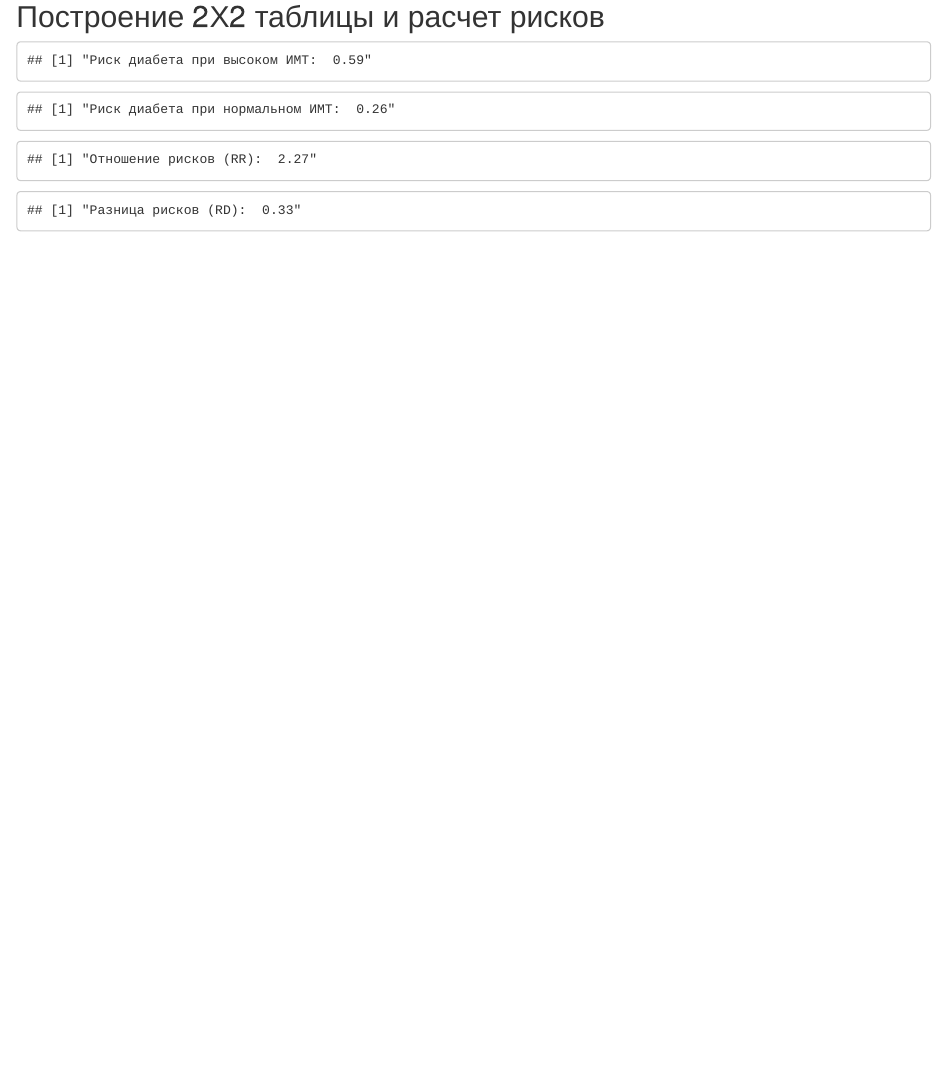
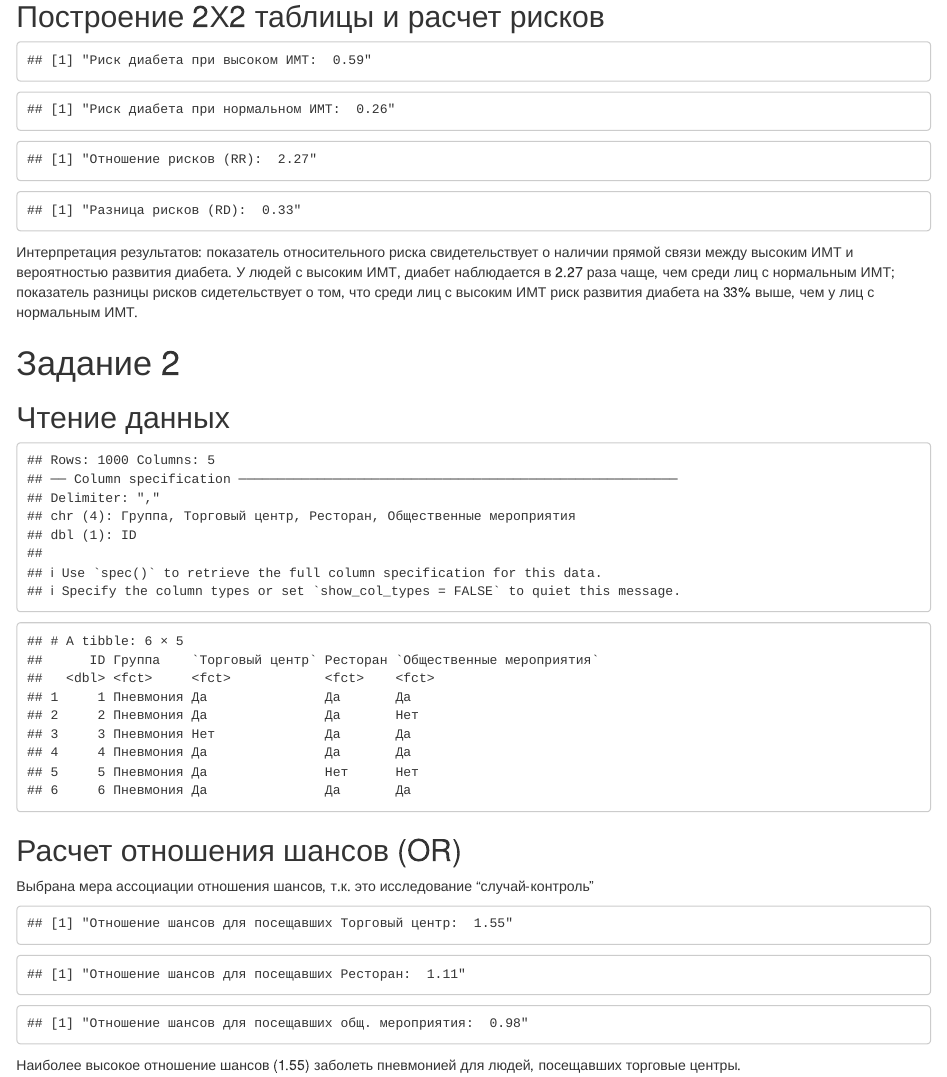
Before and after one commit to AnnaDPHTITMO/BioStat_2024, an R Markdown document (Meas_association/homework_MeasAssoc_Anna.Rmd): the page in a window 1100 px wide, from 630 px down. The pictures show the output file Meas_association/homework_MeasAssoc_Anna.html that the author committed with the source, opened offline.

Commit message:
ДЗ меры ассоциации _final

````diff
--- a/Meas_association/homework_MeasAssoc_Anna.Rmd
+++ b/Meas_association/homework_MeasAssoc_Anna.Rmd
@@ -50,3 +50,39 @@ print(paste("Разница рисков (RD): ", risk_diff))
 
 
 ```
+Интерпретация результатов: показатель относительного риска свидетельствует о наличии прямой связи между высоким ИМТ и вероятностью развития диабета. У людей с высоким ИМТ, диабет наблюдается в 2.27 раза чаще, чем среди лиц с нормальным ИМТ; показатель разницы рисков сидетельствует о том, что среди лиц с высоким ИМТ риск развития диабета на 33% выше, чем у лиц с нормальным ИМТ.
+
+# Задание 2
+
+## Чтение данных
+
+
+```{r}
+
+read_csv("data/pneumonia.csv") |> mutate(across(where(is.character), factor)) -> original_data
+original_data |> head()
+
+
+
+```
+## Расчет отношения шансов (OR)
+Выбрана мера ассоциации отношения шансов, т.к. это исследование "случай-контроль"
+
+```{r}
+tb <- table(original_data$`Торговый центр`, original_data$Группа)
+tb <- tb[, c(2,1)]
+print(paste("Отношение шансов для посещавших Торговый центр: ", round(tb[1,1]*tb[2,2]/(tb[1,2]*tb[2,1]),2)))
+
+tb <- table(original_data$`Ресторан`, original_data$Группа)
+tb <- tb[, c(2,1)]
+print(paste("Отношение шансов для посещавших Ресторан: ", round(tb[1,1]*tb[2,2]/(tb[1,2]*tb[2,1]),2)))
+
+tb <- table(original_data$`Общественные мероприятия`, original_data$Группа)
+tb <- tb[, c(2,1)]
+print(paste("Отношение шансов для посещавших общ. мероприятия: ", round(tb[1,1]*tb[2,2]/(tb[1,2]*tb[2,1]),2)))
+
+
+
+```
+
+Наиболее высокое отношение шансов (1.55) заболеть пневмонией для людей, посещавших торговые центры.
````
Also changed, not shown: Meas_association/homework_MeasAssoc_Anna.html, Meas_association/homework_MeasAssoc_Anna.Rmd (2 more changed lines).
